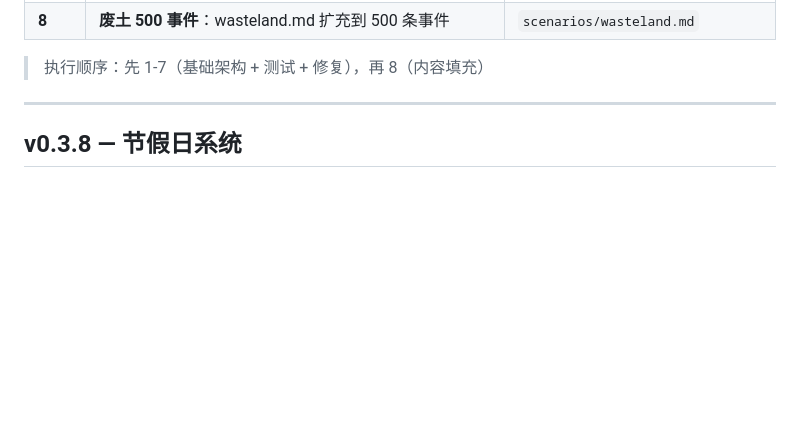
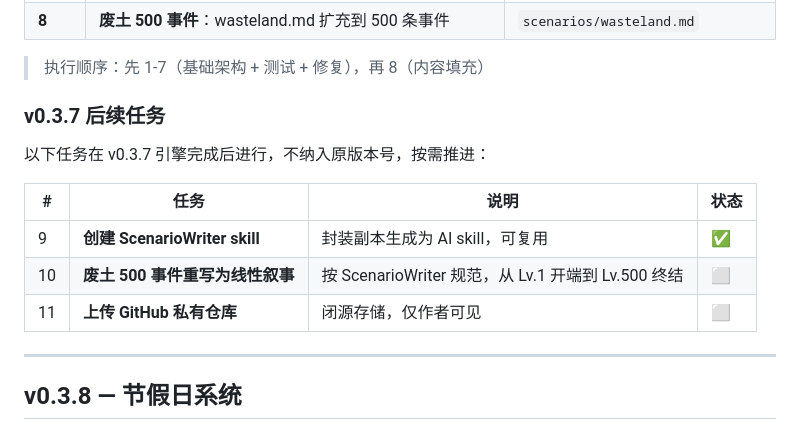
Before and after one commit to sandsand244263/idel-dream-maker, a Markdown page: TASKS.md, the part around the change. GitHub-like rendering; blank space fills up the shorter version.

Commit message:
v0.3.7 Task9: 创建 ScenarioWriter skill + 文档同步

```diff
--- a/TASKS.md
+++ b/TASKS.md
@@ -46,6 +46,16 @@
 | **8** | **废土 500 事件**：wasteland.md 扩充到 500 条事件 | `scenarios/wasteland.md` | ✅ |
 
 > 执行顺序：先 1-7（基础架构 + 测试 + 修复），再 8（内容填充）
+
+### v0.3.7 后续任务
+
+以下任务在 v0.3.7 引擎完成后进行，不纳入原版本号，按需推进：
+
+| # | 任务 | 说明 | 状态 |
+|---|------|------|------|
+| 9 | **创建 ScenarioWriter skill** | 封装副本生成为 AI skill，可复用 | ✅ |
+| 10 | **废土 500 事件重写为线性叙事** | 按 ScenarioWriter 规范，从 Lv.1 开端到 Lv.500 终结 | ⬜ |
+| 11 | **上传 GitHub 私有仓库** | 闭源存储，仅作者可见 | ⬜ |
 
 ---
 
```
Also changed, not shown: 架构文档.md (+1 -0 lines).
